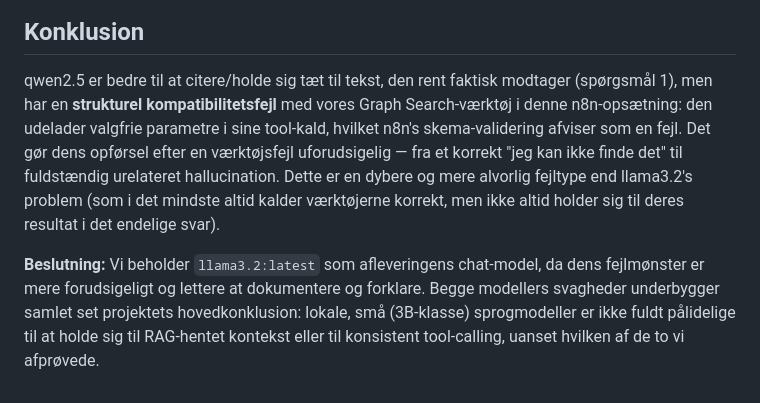
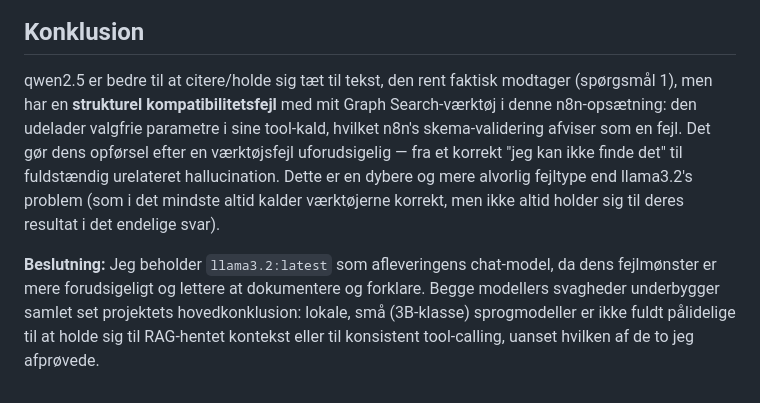
Before and after one commit to SimAbild/AI-RAG-Vector-graph, a Markdown page: agent/model-comparison.md, the part around the change. GitHub-like rendering.

```diff
--- a/agent/model-comparison.md
+++ b/agent/model-comparison.md
@@ -20,6 +20,6 @@ Skærmbilleder af qwen2.5-testene ligger i `../screenshots/model-comparison/`.
 
 ## Konklusion
 
-qwen2.5 er bedre til at citere/holde sig tæt til tekst, den rent faktisk modtager (spørgsmål 1), men har en **strukturel kompatibilitetsfejl** med vores Graph Search-værktøj i denne n8n-opsætning: den udelader valgfrie parametre i sine tool-kald, hvilket n8n's skema-validering afviser som en fejl. Det gør dens opførsel efter en værktøjsfejl uforudsigelig — fra et korrekt "jeg kan ikke finde det" til fuldstændig urelateret hallucination. Dette er en dybere og mere alvorlig fejltype end llama3.2's problem (som i det mindste altid kalder værktøjerne korrekt, men ikke altid holder sig til deres resultat i det endelige svar).
+qwen2.5 er bedre til at citere/holde sig tæt til tekst, den rent faktisk modtager (spørgsmål 1), men har en **strukturel kompatibilitetsfejl** med mit Graph Search-værktøj i denne n8n-opsætning: den udelader valgfrie parametre i sine tool-kald, hvilket n8n's skema-validering afviser som en fejl. Det gør dens opførsel efter en værktøjsfejl uforudsigelig — fra et korrekt "jeg kan ikke finde det" til fuldstændig urelateret hallucination. Dette er en dybere og mere alvorlig fejltype end llama3.2's problem (som i det mindste altid kalder værktøjerne korrekt, men ikke altid holder sig til deres resultat i det endelige svar).
 
-**Beslutning:** Vi beholder `llama3.2:latest` som afleveringens chat-model, da dens fejlmønster er mere forudsigeligt og lettere at dokumentere og forklare. Begge modellers svagheder underbygger samlet set projektets hovedkonklusion: lokale, små (3B-klasse) sprogmodeller er ikke fuldt pålidelige til at holde sig til RAG-hentet kontekst eller til konsistent tool-calling, uanset hvilken af de to vi afprøvede.
+**Beslutning:** Jeg beholder `llama3.2:latest` som afleveringens chat-model, da dens fejlmønster er mere forudsigeligt og lettere at dokumentere og forklare. Begge modellers svagheder underbygger samlet set projektets hovedkonklusion: lokale, små (3B-klasse) sprogmodeller er ikke fuldt pålidelige til at holde sig til RAG-hentet kontekst eller til konsistent tool-calling, uanset hvilken af de to jeg afprøvede.
```
Also changed, not shown: README.md (+5 -3 lines), examples/example-questions-results.md (+13 -5 lines), screenshots/chat-example-2.png, 1 other file.
